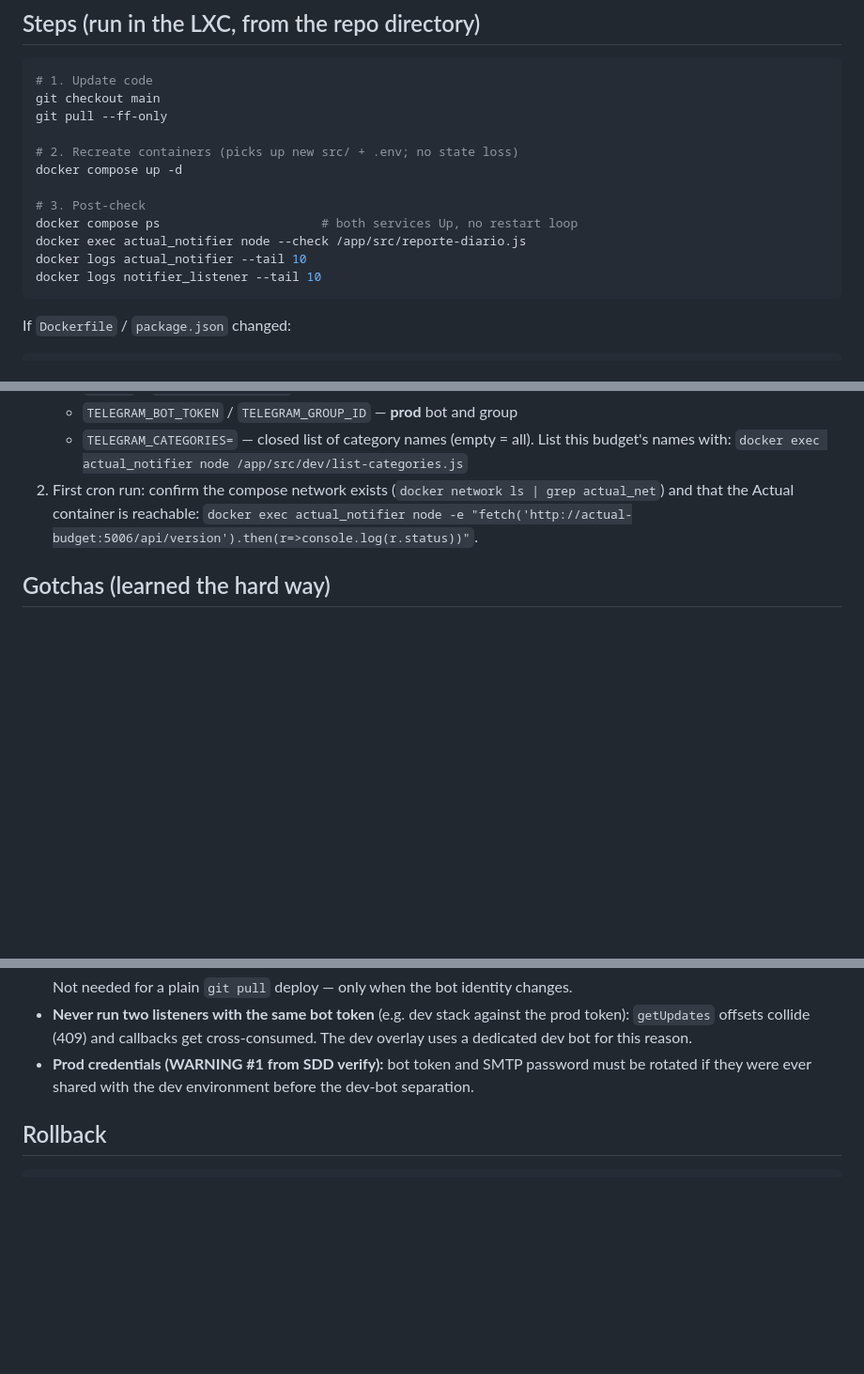
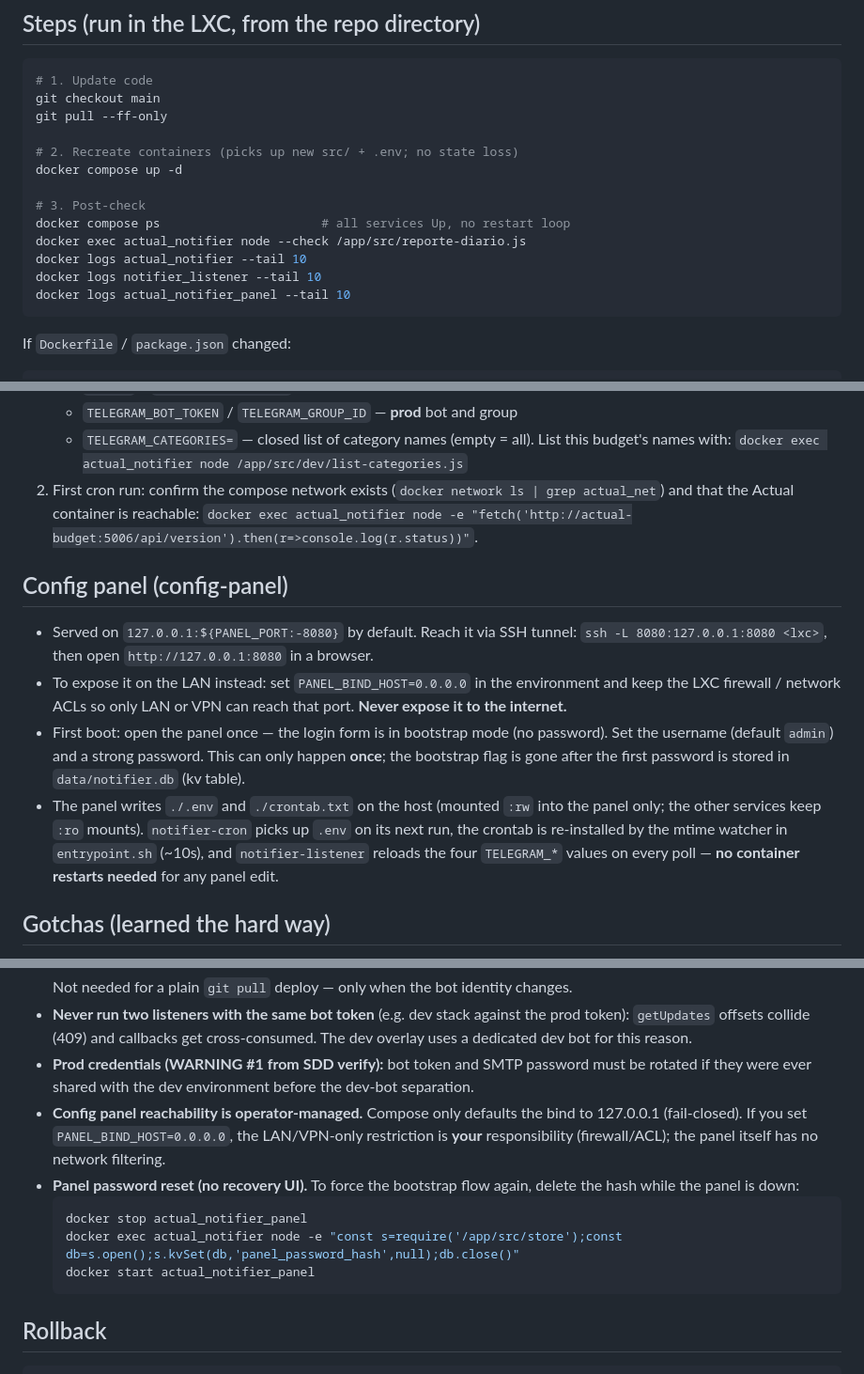
Before and after one commit to jordisf/actual-notifier, a Markdown page: DEPLOY.md, 3 parts joined by grey strips. Shown at 94% size. Drawn GitHub-style; blank space fills up the shorter version.

````diff
--- a/DEPLOY.md
+++ b/DEPLOY.md
@@ -25,10 +25,11 @@ git pull --ff-only
 docker compose up -d
 
 # 3. Post-check
-docker compose ps                      # both services Up, no restart loop
+docker compose ps                      # all services Up, no restart loop
 docker exec actual_notifier node --check /app/src/reporte-diario.js
 docker logs actual_notifier --tail 10
 docker logs notifier_listener --tail 10
+docker logs actual_notifier_panel --tail 10
 ```
 
 If `Dockerfile` / `package.json` changed:
@@ -60,6 +61,25 @@ category allow-list test pass an extra `-e "TELEGRAM_CATEGORIES=Renta,..."`.)
    (`docker network ls | grep actual_net`) and that the Actual container is
    reachable: `docker exec actual_notifier node -e "fetch('http://actual-budget:5006/api/version').then(r=>console.log(r.status))"`.
 
+## Config panel (config-panel)
+
+- Served on `127.0.0.1:${PANEL_PORT:-8080}` by default. Reach it via SSH
+  tunnel: `ssh -L 8080:127.0.0.1:8080 <lxc>`, then open
+  `http://127.0.0.1:8080` in a browser.
+- To expose it on the LAN instead: set `PANEL_BIND_HOST=0.0.0.0` in the
+  environment and keep the LXC firewall / network ACLs so only LAN or VPN
+  can reach that port. **Never expose it to the internet.**
+- First boot: open the panel once — the login form is in bootstrap mode
+  (no password). Set the username (default `admin`) and a strong password.
+  This can only happen **once**; the bootstrap flag is gone after the first
+  password is stored in `data/notifier.db` (kv table).
+- The panel writes `./.env` and `./crontab.txt` on the host (mounted
+  `:rw` into the panel only; the other services keep `:ro` mounts).
+  `notifier-cron` picks up `.env` on its next run, the crontab is
+  re-installed by the mtime watcher in `entrypoint.sh` (~10s), and
+  `notifier-listener` reloads the four `TELEGRAM_*` values on every poll —
+  **no container restarts needed** for any panel edit.
+
 ## Gotchas (learned the hard way)
 
 - **First upgrade from the old single-service compose (one-time conflict).**
@@ -88,6 +108,17 @@ category allow-list test pass an extra `-e "TELEGRAM_CATEGORIES=Renta,..."`.)
 - **Prod credentials (WARNING #1 from SDD verify):** bot token and SMTP
   password must be rotated if they were ever shared with the dev environment
   before the dev-bot separation.
+- **Config panel reachability is operator-managed.** Compose only defaults
+  the bind to 127.0.0.1 (fail-closed). If you set `PANEL_BIND_HOST=0.0.0.0`,
+  the LAN/VPN-only restriction is **your** responsibility (firewall/ACL);
+  the panel itself has no network filtering.
+- **Panel password reset (no recovery UI).** To force the bootstrap flow
+  again, delete the hash while the panel is down:
+  ```bash
+  docker stop actual_notifier_panel
+  docker exec actual_notifier node -e "const s=require('/app/src/store');const db=s.open();s.kvSet(db,'panel_password_hash',null);db.close()"
+  docker start actual_notifier_panel
+  ```
 
 ## Rollback
 
````
Also changed, not shown: README.md (+46 -2 lines).
